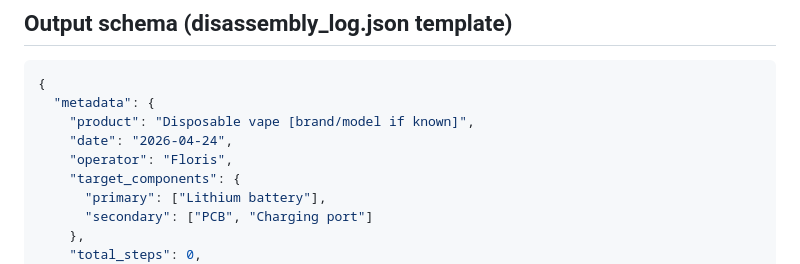
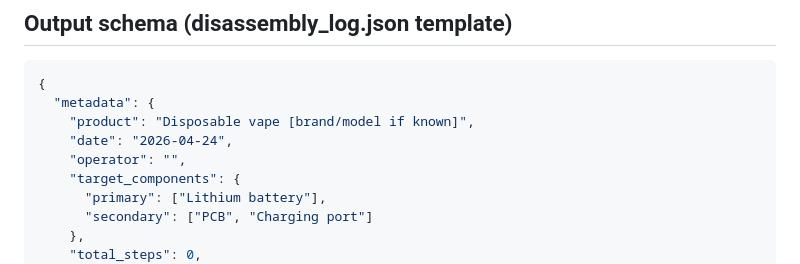
Before and after one commit to Floris-deGroot/auto_disassembly_mapping, a Markdown page: DISASSEMBLY_PIPELINE_SPEC.md, the part around the change. Drawn GitHub-style.

Commit message:
Remove operator name from spec

```diff
--- a/DISASSEMBLY_PIPELINE_SPEC.md
+++ b/DISASSEMBLY_PIPELINE_SPEC.md
@@ -360,7 +360,7 @@ This is a nice-to-have. Build it last, keep it simple. Even just logging "transi
   "metadata": {
     "product": "Disposable vape [brand/model if known]",
     "date": "2026-04-24",
-    "operator": "Floris",
+    "operator": "",
     "target_components": {
       "primary": ["Lithium battery"],
       "secondary": ["PCB", "Charging port"]
```
